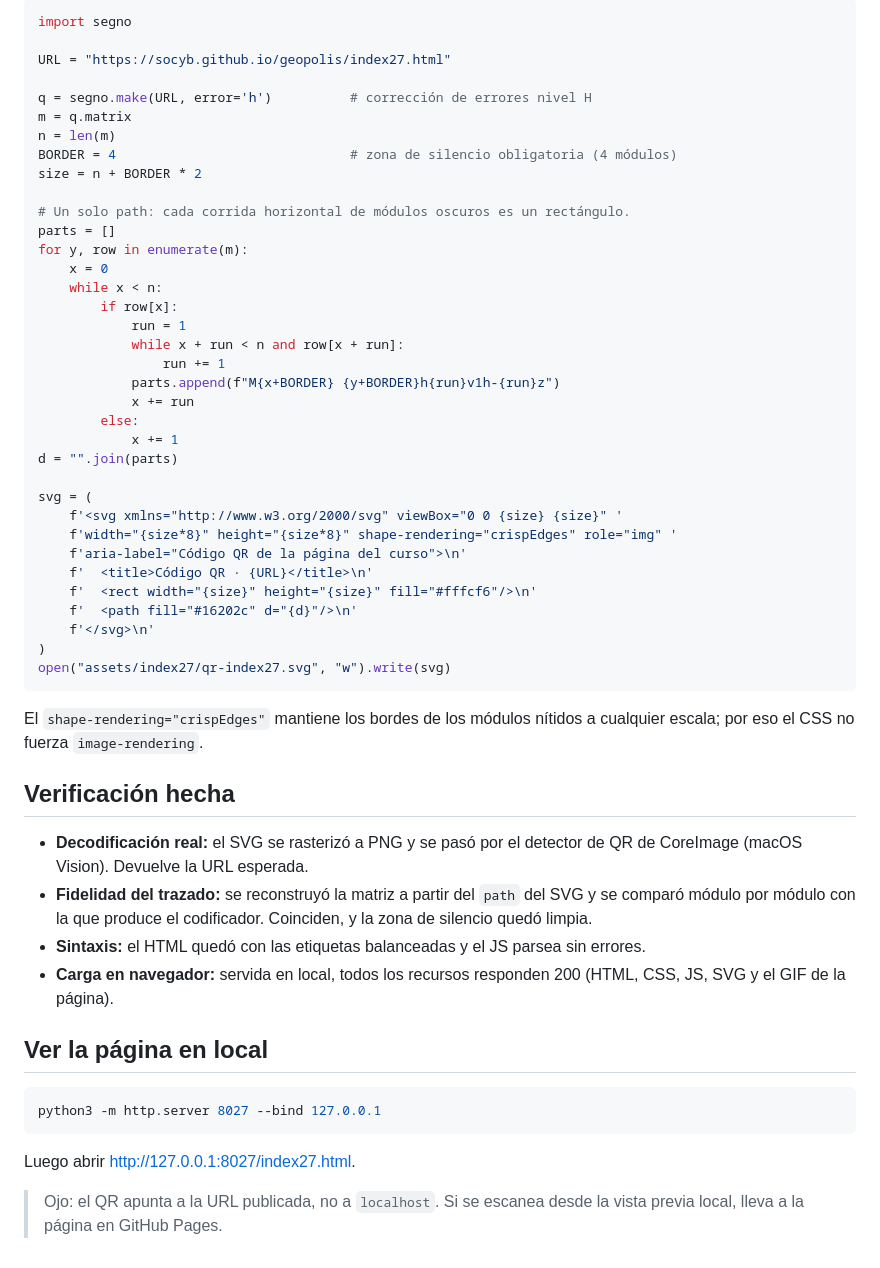
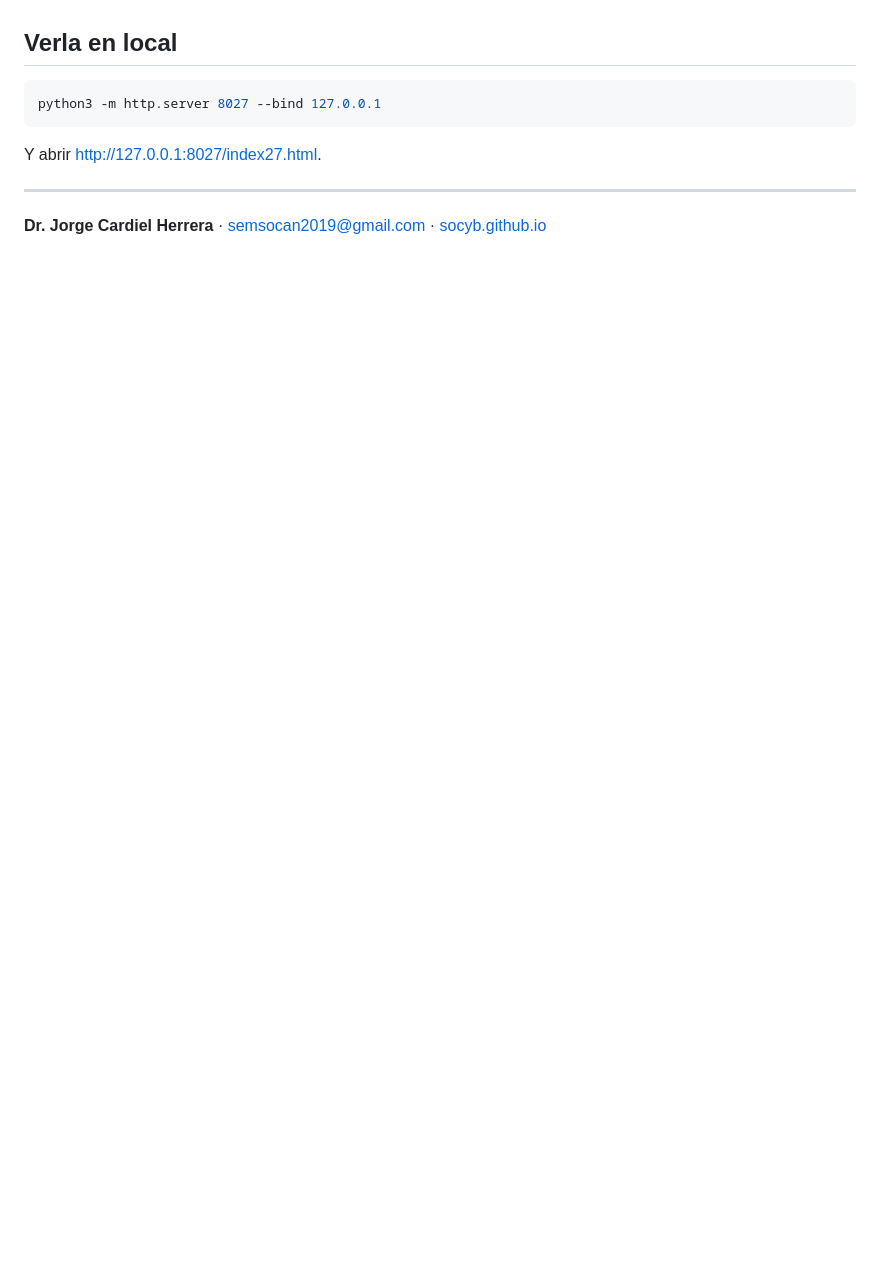
Before and after one commit to socyb/geopolis, a Markdown page: README.md, the part around one of its changes. Drawn GitHub-style; blank space fills up the shorter version.

Commit message:
refactor: update README to reflect course details and remove QR code section

````diff
--- a/README.md
+++ b/README.md
@@ -82,63 +86,11 @@ pip install segno
-```python
-import segno
-
-URL = "https://socyb.github.io/geopolis/index27.html"
-
-q = segno.make(URL, error='h')          # corrección de errores nivel H
-m = q.matrix
-n = len(m)
-BORDER = 4                              # zona de silencio obligatoria (4 módulos)
-size = n + BORDER * 2
-
-# Un solo path: cada corrida horizontal de módulos oscuros es un rectángulo.
-parts = []
-for y, row in enumerate(m):
-    x = 0
-    while x < n:
-        if row[x]:
-            run = 1
-            while x + run < n and row[x + run]:
-                run += 1
-            parts.append(f"M{x+BORDER} {y+BORDER}h{run}v1h-{run}z")
-            x += run
-        else:
-            x += 1
-d = "".join(parts)
-
-svg = (
-    f'<svg xmlns="http://www.w3.org/2000/svg" viewBox="0 0 {size} {size}" '
-    f'width="{size*8}" height="{size*8}" shape-rendering="crispEdges" role="img" '
-    f'aria-label="Código QR de la página del curso">\n'
-    f'  <title>Código QR · {URL}</title>\n'
-    f'  <rect width="{size}" height="{size}" fill="#fffcf6"/>\n'
-    f'  <path fill="#16202c" d="{d}"/>\n'
-    f'</svg>\n'
-)
-open("assets/index27/qr-index27.svg", "w").write(svg)
-```
-
-El `shape-rendering="crispEdges"` mantiene los bordes de los módulos nítidos a
-cualquier escala; por eso el CSS no fuerza `image-rendering`.
-
-## Verificación hecha
-
-- **Decodificación real:** el SVG se rasterizó a PNG y se pasó por el detector de
-  QR de CoreImage (macOS Vision). Devuelve la URL esperada.
-- **Fidelidad del trazado:** se reconstruyó la matriz a partir del `path` del SVG
-  y se comparó módulo por módulo con la que produce el codificador. Coinciden, y
-  la zona de silencio quedó limpia.
-- **Sintaxis:** el HTML quedó con las etiquetas balanceadas y el JS parsea sin
-  errores.
-- **Carga en navegador:** servida en local, todos los recursos responden 200
-  (HTML, CSS, JS, SVG y el GIF de la página).
-
-## Ver la página en local
+## Verla en local
 
 ```bash
 python3 -m http.server 8027 --bind 127.0.0.1
 ```
 
-Luego abrir <http://127.0.0.1:8027/index27.html>.
+Y abrir <http://127.0.0.1:8027/index27.html>.
 
-> Ojo: el QR apunta a la URL publicada, no a `localhost`. Si se escanea desde la
-> vista previa local, lleva a la página en GitHub Pages.
+---
+
+**Dr. Jorge Cardiel Herrera** · <semsocan2019@gmail.com> · [socyb.github.io](https://socyb.github.io)
````
Also changed, not shown: other parts of README.md (+70 -66 lines).
